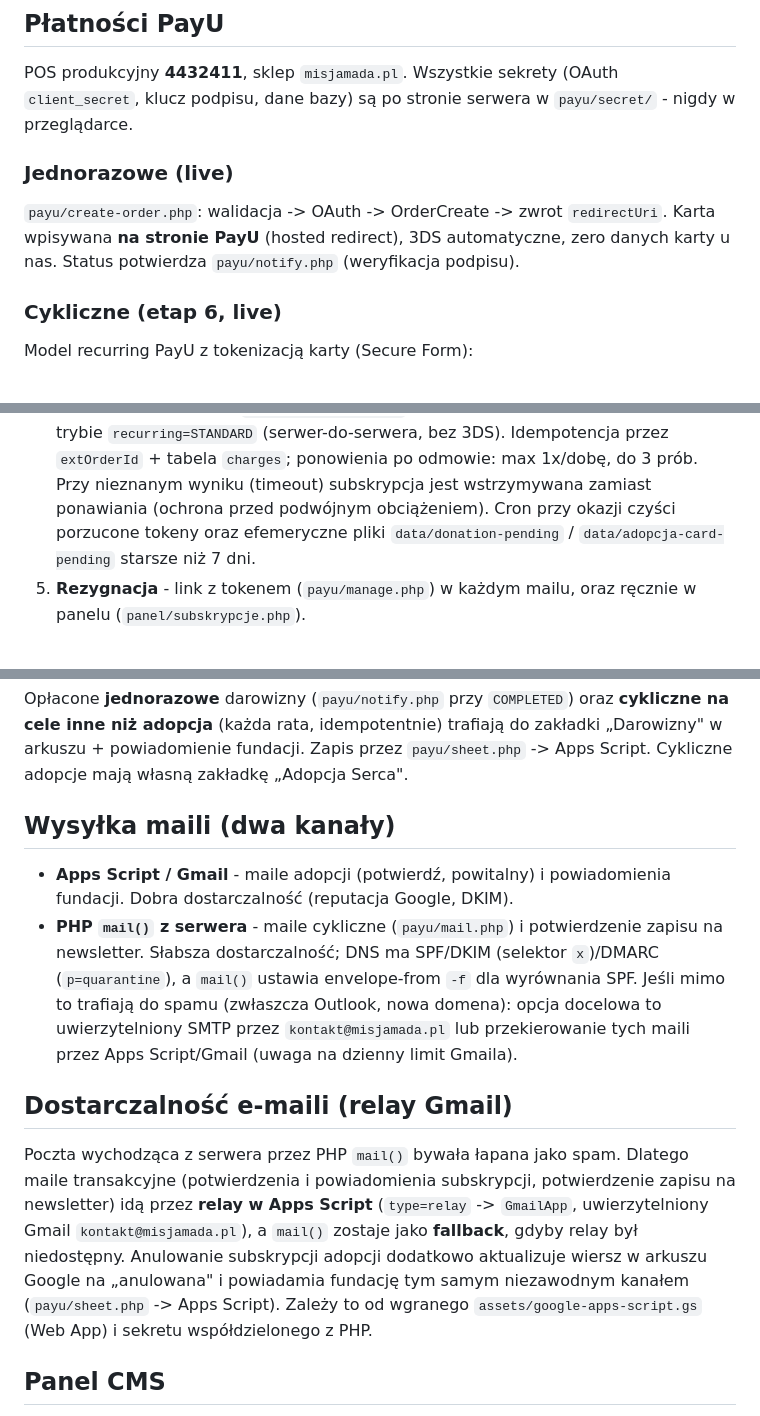
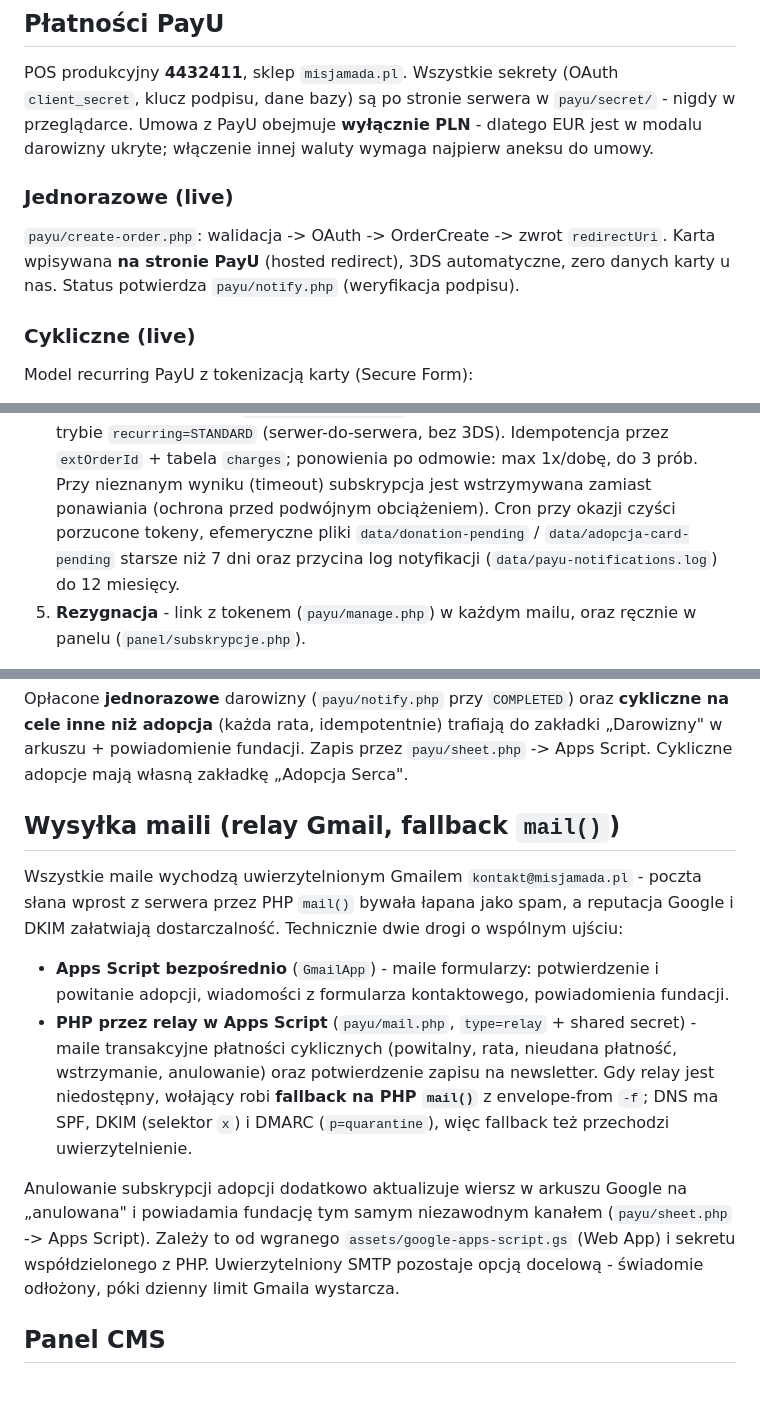
Before and after one commit to tomasz-kwietniewski/misja-mada, a Markdown page: README.md, 3 parts joined by grey strips. Rendered like a GitHub page; blank space fills up the shorter version.

Commit message:
README: opis aktualnego stanu projektu (maile przez relay Gmail, bez nomenklatury etapow)
- sekcje 'Wysylka maili (dwa kanaly)' i 'Dostarczalnosc e-maili' scalone w jedna zgodna
  ze stanem faktycznym: WSZYSTKIE maile ida uwierzytelnionym Gmailem (Apps Script wprost
  lub relay z PHP), mail() tylko jako fallback (zweryfikowane w payu/mail.php
  i newsletter/subscribe.php)
- 'Cykliczne (etap 6, live)' -> 'Cykliczne (live)' - nomenklatura etapow byla wewnetrzna
- platnosci: dopisane, ze umowa PayU obejmuje wylacznie PLN (EUR ukryte, zmiana wymaga aneksu)
- cron: dopisane przycinanie logu notyfikacji do 12 mies. (PR #38)
- drzewko: subskrypcje.php robi tez wznawianie

Co-Authored-By: Claude Fable 5 <noreply@anthropic.com>

```diff
--- a/README.md
+++ b/README.md
@@ -186,13 +186,15 @@ witryny, obecnie `20260717`.
 
 POS produkcyjny **4432411**, sklep `misjamada.pl`. Wszystkie sekrety (OAuth `client_secret`,
 klucz podpisu, dane bazy) są po stronie serwera w `payu/secret/` - nigdy w przeglądarce.
+Umowa z PayU obejmuje **wyłącznie PLN** - dlatego EUR jest w modalu darowizny ukryte;
+włączenie innej waluty wymaga najpierw aneksu do umowy.
 
 ### Jednorazowe (live)
 `payu/create-order.php`: walidacja -> OAuth -> OrderCreate -> zwrot `redirectUri`.
 Karta wpisywana **na stronie PayU** (hosted redirect), 3DS automatyczne, zero danych karty
 u nas. Status potwierdza `payu/notify.php` (weryfikacja podpisu).
 
-### Cykliczne (etap 6, live)
+### Cykliczne (live)
 Model recurring PayU z tokenizacją karty (Secure Form):
 
 1. **Pobranie karty** - `assets/secure-form.js` renderuje Secure Form (SDK PayU w iframe)
@@ -206,8 +208,9 @@ Model recurring PayU z tokenizacją karty (Secure Form):
    w trybie `recurring=STANDARD` (serwer-do-serwera, bez 3DS). Idempotencja przez
    `extOrderId` + tabela `charges`; ponowienia po odmowie: max 1x/dobę, do 3 prób.
    Przy nieznanym wyniku (timeout) subskrypcja jest wstrzymywana zamiast ponawiania
-   (ochrona przed podwójnym obciążeniem). Cron przy okazji czyści porzucone tokeny oraz
-   efemeryczne pliki `data/donation-pending` / `data/adopcja-card-pending` starsze niż 7 dni.
+   (ochrona przed podwójnym obciążeniem). Cron przy okazji czyści porzucone tokeny,
+   efemeryczne pliki `data/donation-pending` / `data/adopcja-card-pending` starsze niż 7 dni
+   oraz przycina log notyfikacji (`data/payu-notifications.log`) do 12 miesięcy.
 5. **Rezygnacja** - link z tokenem (`payu/manage.php`) w każdym mailu, oraz ręcznie
    w panelu (`panel/subskrypcje.php`).
 
@@ -248,25 +251,25 @@ Opłacone **jednorazowe** darowizny (`payu/notify.php` przy `COMPLETED`) oraz **
 adopcja** (każda rata, idempotentnie) trafiają do zakładki „Darowizny" w arkuszu + powiadomienie fundacji.
 Zapis przez `payu/sheet.php` -> Apps Script. Cykliczne adopcje mają własną zakładkę „Adopcja Serca".
 
-## Wysyłka maili (dwa kanały)
+## Wysyłka maili (relay Gmail, fallback `mail()`)
 
-- **Apps Script / Gmail** - maile adopcji (potwierdź, powitalny) i powiadomienia fundacji. Dobra
-  dostarczalność (reputacja Google, DKIM).
-- **PHP `mail()` z serwera** - maile cykliczne (`payu/mail.php`) i potwierdzenie zapisu na newsletter.
-  Słabsza dostarczalność; DNS ma SPF/DKIM (selektor `x`)/DMARC (`p=quarantine`), a `mail()` ustawia
-  envelope-from `-f` dla wyrównania SPF. Jeśli mimo to trafiają do spamu (zwłaszcza Outlook, nowa domena):
-  opcja docelowa to uwierzytelniony SMTP przez `kontakt@misjamada.pl` lub przekierowanie tych maili
-  przez Apps Script/Gmail (uwaga na dzienny limit Gmaila).
+Wszystkie maile wychodzą uwierzytelnionym Gmailem `kontakt@misjamada.pl` - poczta słana
+wprost z serwera przez PHP `mail()` bywała łapana jako spam, a reputacja Google i DKIM
+załatwiają dostarczalność. Technicznie dwie drogi o wspólnym ujściu:
 
-## Dostarczalność e-maili (relay Gmail)
+- **Apps Script bezpośrednio** (`GmailApp`) - maile formularzy: potwierdzenie i powitanie
+  adopcji, wiadomości z formularza kontaktowego, powiadomienia fundacji.
+- **PHP przez relay w Apps Script** (`payu/mail.php`, `type=relay` + shared secret) - maile
+  transakcyjne płatności cyklicznych (powitalny, rata, nieudana płatność, wstrzymanie,
+  anulowanie) oraz potwierdzenie zapisu na newsletter. Gdy relay jest niedostępny, wołający
+  robi **fallback na PHP `mail()`** z envelope-from `-f`; DNS ma SPF, DKIM (selektor `x`)
+  i DMARC (`p=quarantine`), więc fallback też przechodzi uwierzytelnienie.
 
-Poczta wychodząca z serwera przez PHP `mail()` bywała łapana jako spam. Dlatego maile
-transakcyjne (potwierdzenia i powiadomienia subskrypcji, potwierdzenie zapisu na newsletter)
-idą przez **relay w Apps Script** (`type=relay` -> `GmailApp`, uwierzytelniony Gmail
-`kontakt@misjamada.pl`), a `mail()` zostaje jako **fallback**, gdyby relay był niedostępny.
 Anulowanie subskrypcji adopcji dodatkowo aktualizuje wiersz w arkuszu Google na „anulowana"
 i powiadamia fundację tym samym niezawodnym kanałem (`payu/sheet.php` -> Apps Script). Zależy
 to od wgranego `assets/google-apps-script.gs` (Web App) i sekretu współdzielonego z PHP.
+Uwierzytelniony SMTP pozostaje opcją docelową - świadomie odłożony, póki dzienny limit
+Gmaila wystarcza.
 
 ## Panel CMS
 
```
Also changed, not shown: other parts of README.md (+1 -1 lines).
